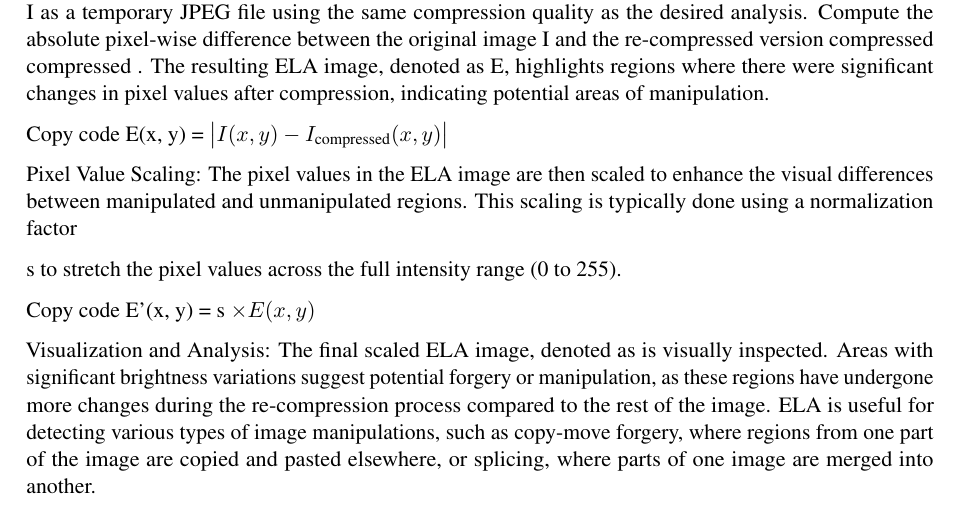
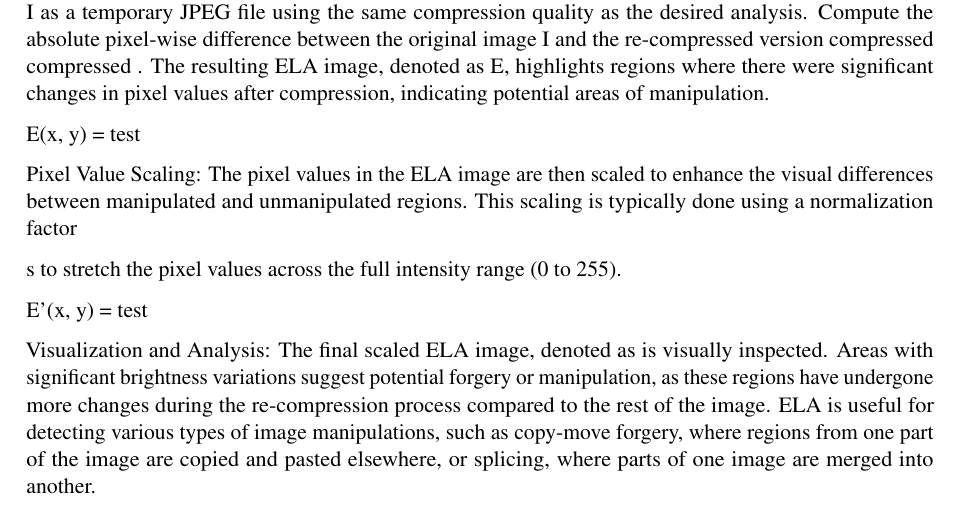
Before and after one commit to jm20389/mat099, an R Markdown document (docs/report/report.Rmd): part of page 4 of 11, cut so that both start at the same text. Rendered offline with R 4.5, knitr and Pandoc, then LaTeX, with nearby package versions.

Commit message:
report update

````diff
--- a/docs/report/report.Rmd
+++ b/docs/report/report.Rmd
@@ -84,16 +84,14 @@ The resulting ELA image, denoted as
 E, highlights regions where there were significant changes in pixel values after compression, indicating potential areas of manipulation.
 
 ```{=latex}
-Copy code
-E(x, y) = \left | I(x, y) - I_{\text{compressed}}(x, y) \right |
+E(x, y) = test
 ```
 Pixel Value Scaling:
 The pixel values in the ELA image are then scaled to enhance the visual differences between manipulated and unmanipulated regions. This scaling is typically done using a normalization factor
 
 s to stretch the pixel values across the full intensity range (0 to 255).
 ```{=latex}
-Copy code
-E'(x, y) = s \times E(x, y)
+E'(x, y) = test
 ```
 Visualization and Analysis:
 The final scaled ELA image, denoted as
````
Also changed, not shown: docs/report/report.tex (deleted), 2 other files.
